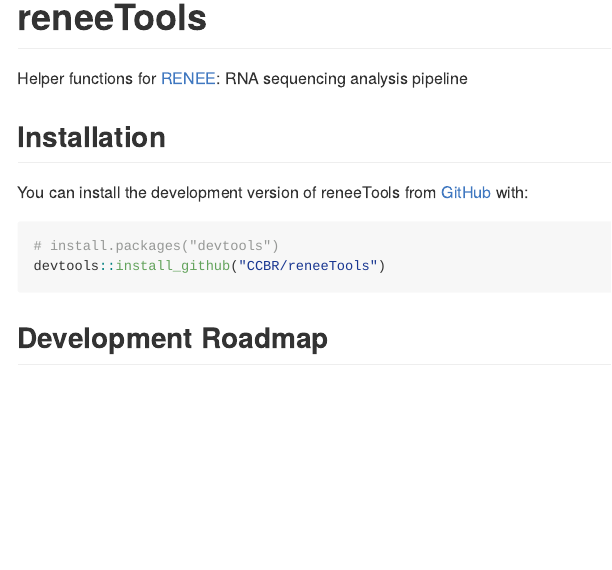
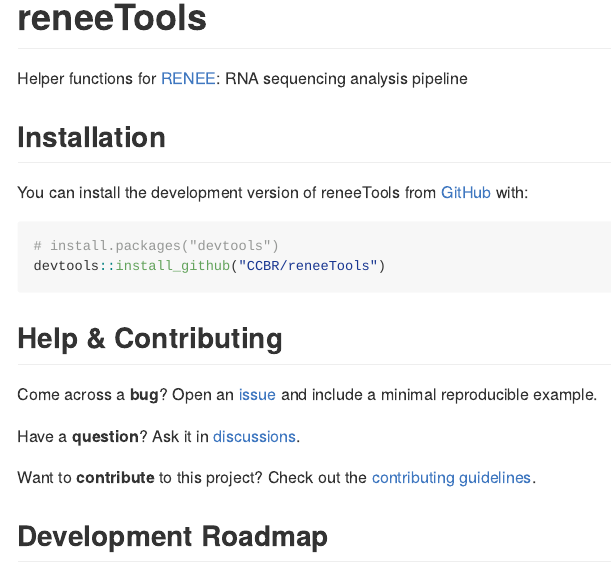
Before and after one commit to CCBR/reneeTools, an R Markdown document (README.Rmd): the page in a window 1100 px wide, from its top. The pictures show the output file README.md that the author committed with the source, drawn offline in the style of GitHub; badge pictures from the web are left out.

Commit message:
docs: link to spreadsheet + contrib guide

````diff
--- a/README.Rmd
+++ b/README.Rmd
@@ -43,3 +43,10 @@
 ```
 -->
 
+## Help & Contributing
+
+Come across a **bug**? Open an [issue](https://github.com/CCBR/reneeTools/issues) and include a minimal reproducible example.
+
+Have a **question**? Ask it in [discussions](https://github.com/CCBR/reneeTools/discussions).
+
+Want to **contribute** to this project? Check out the [contributing guidelines](.github/CONTRIBUTING.md).
````
Also changed, not shown: README.md, README.Rmd (4 more changed lines).
